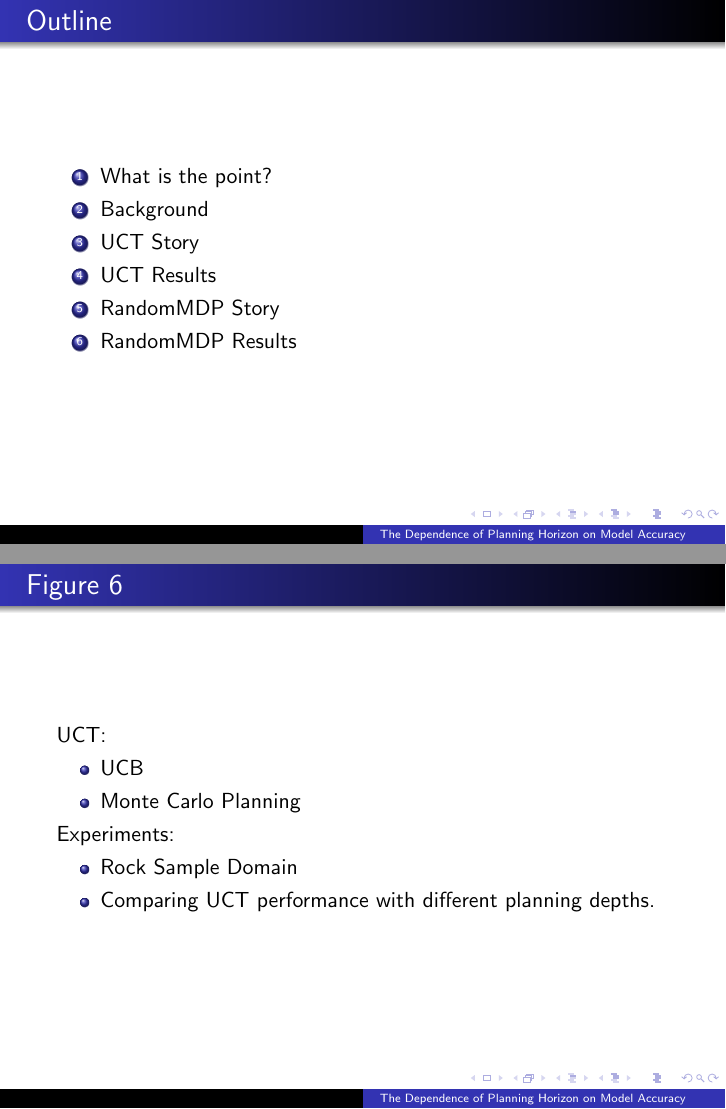
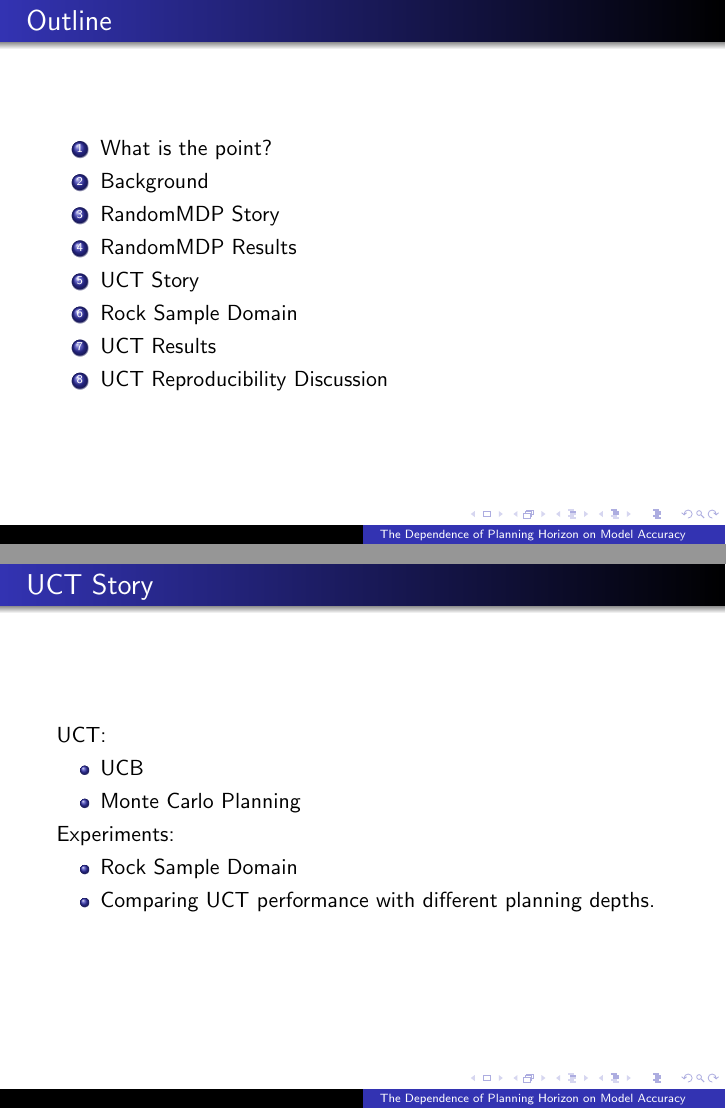
Before and after one commit to eareyan/RLFinalProject, LaTeX slides (presentation/RLPresentation.tex): pages 2 and 6 of 9, joined at a grey line. Compiled offline with pdfLaTeX.

Commit message:
pushed few changes

```diff
--- a/presentation/RLPresentation.tex
+++ b/presentation/RLPresentation.tex
@@ -19,10 +19,12 @@
 \begin{enumerate}
 	\item What is the point?
 	\item Background
-	\item UCT Story
-	\item UCT Results
 	\item RandomMDP Story
 	\item RandomMDP Results
+	\item UCT Story
+	\item Rock Sample Domain
+	\item UCT Results
+	\item UCT Reproducibility Discussion
 \end{enumerate}
 \end{frame}
 
@@ -57,7 +63,7 @@ our results & their results \\
 
 
 % Slide: UCT Story
-\begin{frame}{Figure 6}
+\begin{frame}{UCT Story}
 UCT:
 \begin{itemize}
 \item UCB
@@ -96,7 +102,7 @@ Experiments:
 \end{frame}
 
 % Slide: Reproducbility Discussion
-\begin{frame}{Reproducibility Discussion}
+\begin{frame}{UCT Reproducibility Discussion}
 \begin{itemize}
 \item Ambiguities of UCT
 \item Ambiguities of Rock Sample
```
Also changed, not shown: presentation/RLPresentation.tex (6 more changed lines).
